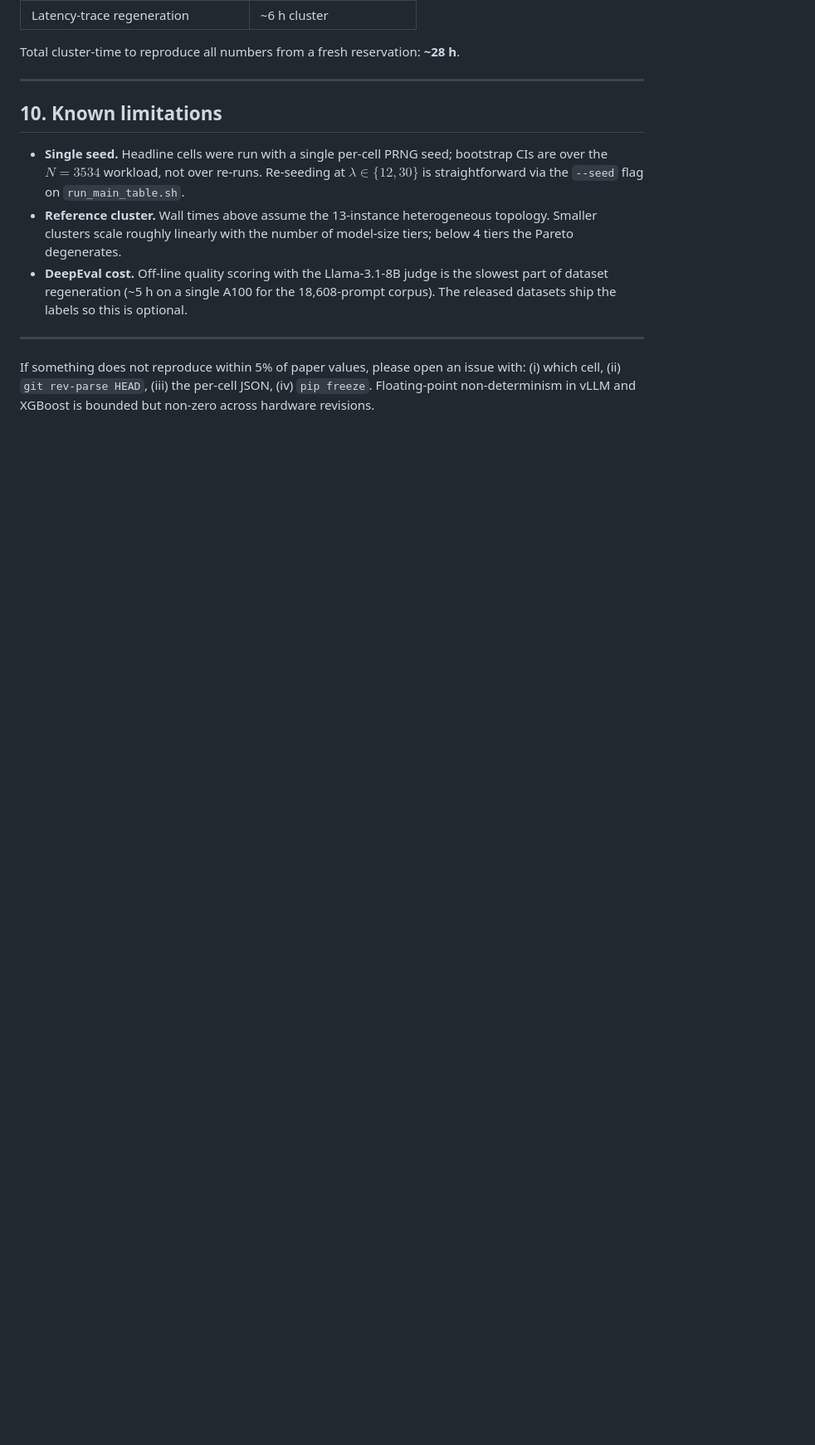
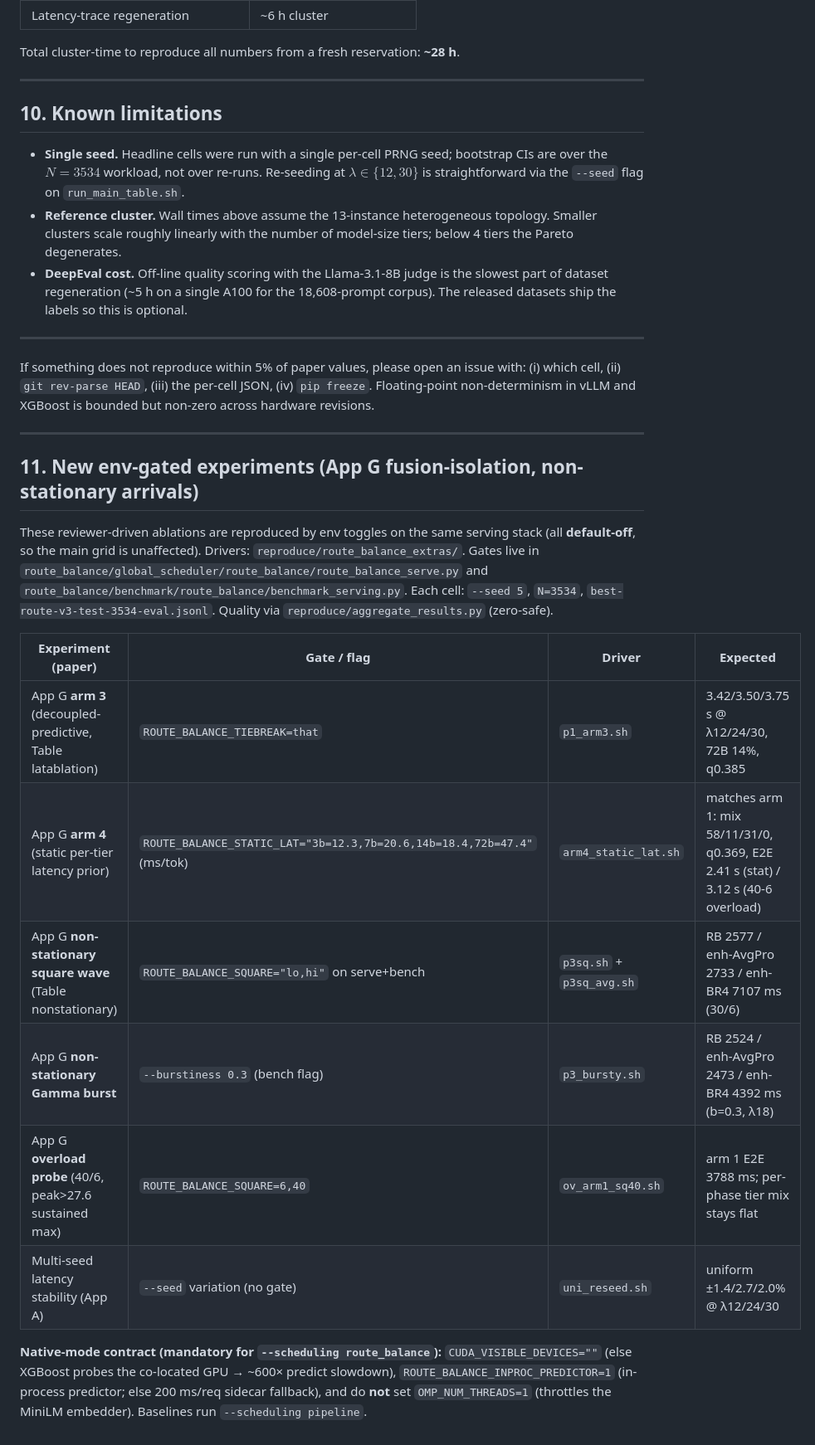
Before and after one commit to AKafakA/route-balance, a Markdown page: REPRODUCE.md, the part around the change. Shown at 83% size. Rendered like a GitHub page; blank space fills up the shorter version.

Commit message:
rb REPRODUCE.md: add Section 11 (env-gated App G arm3/arm4 + non-stationary + overload + multiseed) with ROUTE_BALANCE_* gates, drivers, expected numbers + native-mode contract — rb now documents full-paper reproduction

```diff
--- a/REPRODUCE.md
+++ b/REPRODUCE.md
@@ -318,3 +318,27 @@ Total cluster-time to reproduce all numbers from a fresh reservation: **~28 h**.
 ---
 
 If something does not reproduce within 5% of paper values, please open an issue with: (i) which cell, (ii) `git rev-parse HEAD`, (iii) the per-cell JSON, (iv) `pip freeze`. Floating-point non-determinism in vLLM and XGBoost is bounded but non-zero across hardware revisions.
+
+---
+
+## 11. New env-gated experiments (App G fusion-isolation, non-stationary arrivals)
+
+These reviewer-driven ablations are reproduced by env toggles on the same serving stack
+(all **default-off**, so the main grid is unaffected). Drivers: `reproduce/route_balance_extras/`.
+Gates live in `route_balance/global_scheduler/route_balance/route_balance_serve.py` and
+`route_balance/benchmark/route_balance/benchmark_serving.py`. Each cell: `--seed 5`, `N=3534`,
+`best-route-v3-test-3534-eval.jsonl`. Quality via `reproduce/aggregate_results.py` (zero-safe).
+
+| Experiment (paper) | Gate / flag | Driver | Expected |
+|---|---|---|---|
+| App G **arm 3** (decoupled-predictive, Table latablation) | `ROUTE_BALANCE_TIEBREAK=that` | `p1_arm3.sh` | 3.42/3.50/3.75 s @ λ12/24/30, 72B 14%, q0.385 |
+| App G **arm 4** (static per-tier latency prior) | `ROUTE_BALANCE_STATIC_LAT="3b=12.3,7b=20.6,14b=18.4,72b=47.4"` (ms/tok) | `arm4_static_lat.sh` | matches arm 1: mix 58/11/31/0, q0.369, E2E 2.41 s (stat) / 3.12 s (40-6 overload) |
+| App G **non-stationary square wave** (Table nonstationary) | `ROUTE_BALANCE_SQUARE="lo,hi"` on serve+bench | `p3sq.sh` + `p3sq_avg.sh` | RB 2577 / enh-AvgPro 2733 / enh-BR4 7107 ms (30/6) |
+| App G **non-stationary Gamma burst** | `--burstiness 0.3` (bench flag) | `p3_bursty.sh` | RB 2524 / enh-AvgPro 2473 / enh-BR4 4392 ms (b=0.3, λ18) |
+| App G **overload probe** (40/6, peak>27.6 sustained max) | `ROUTE_BALANCE_SQUARE=6,40` | `ov_arm1_sq40.sh` | arm 1 E2E 3788 ms; per-phase tier mix stays flat |
+| Multi-seed latency stability (App A) | `--seed` variation (no gate) | `uni_reseed.sh` | uniform ±1.4/2.7/2.0% @ λ12/24/30 |
+
+**Native-mode contract (mandatory for `--scheduling route_balance`):** `CUDA_VISIBLE_DEVICES=""`
+(else XGBoost probes the co-located GPU → ~600× predict slowdown), `ROUTE_BALANCE_INPROC_PREDICTOR=1`
+(in-process predictor; else 200 ms/req sidecar fallback), and do **not** set `OMP_NUM_THREADS=1`
+(throttles the MiniLM embedder). Baselines run `--scheduling pipeline`.
```
